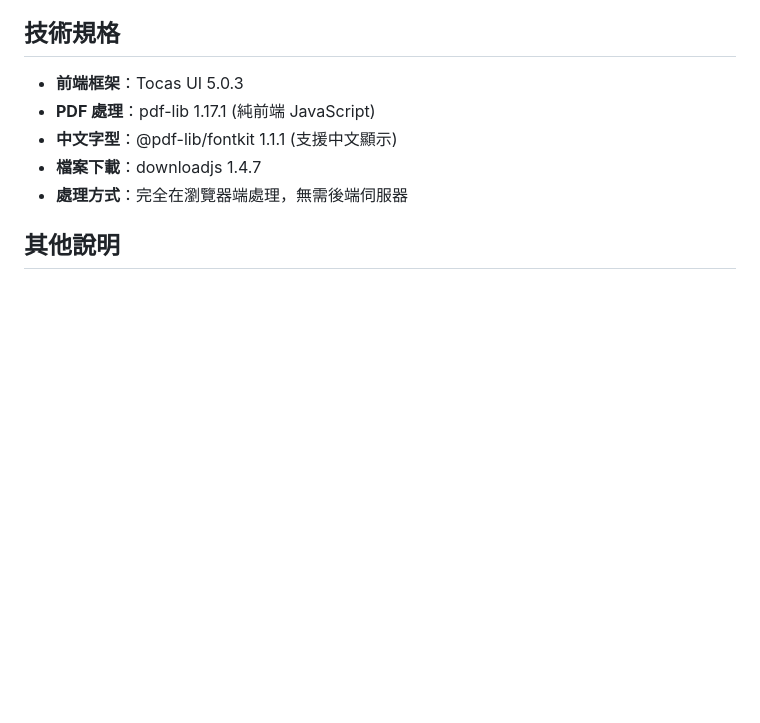
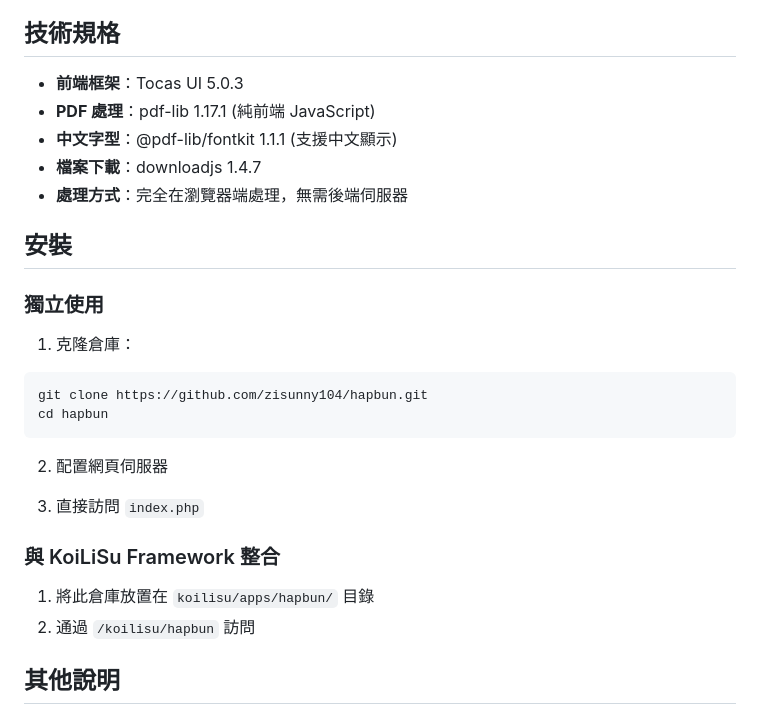
Before and after one commit to zisunny104/hapbun, a Markdown page: README.md, the part around the change. GitHub-like rendering; blank space fills up the shorter version.

Commit message:
Add installation section to README

````diff
--- a/README.md
+++ b/README.md
@@ -51,6 +51,25 @@ PDF 合併排版工具，可設定多頁、增加封面與目錄、頁碼，方
 - **中文字型**：@pdf-lib/fontkit 1.1.1 (支援中文顯示)
 - **檔案下載**：downloadjs 1.4.7
 - **處理方式**：完全在瀏覽器端處理，無需後端伺服器
+
+## 安裝
+
+### 獨立使用
+
+1. 克隆倉庫：
+```bash
+git clone https://github.com/zisunny104/hapbun.git
+cd hapbun
+```
+
+2. 配置網頁伺服器
+
+3. 直接訪問 `index.php`
+
+### 與 KoiLiSu Framework 整合
+
+1. 將此倉庫放置在 `koilisu/apps/hapbun/` 目錄
+2. 通過 `/koilisu/hapbun` 訪問
 
 ## 其他說明
 
````
